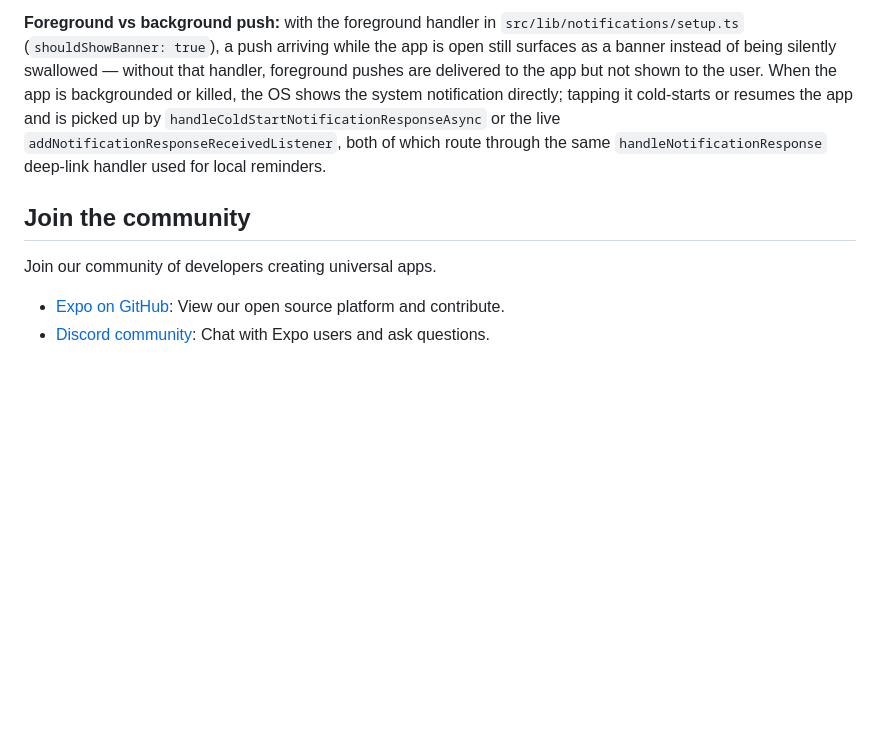
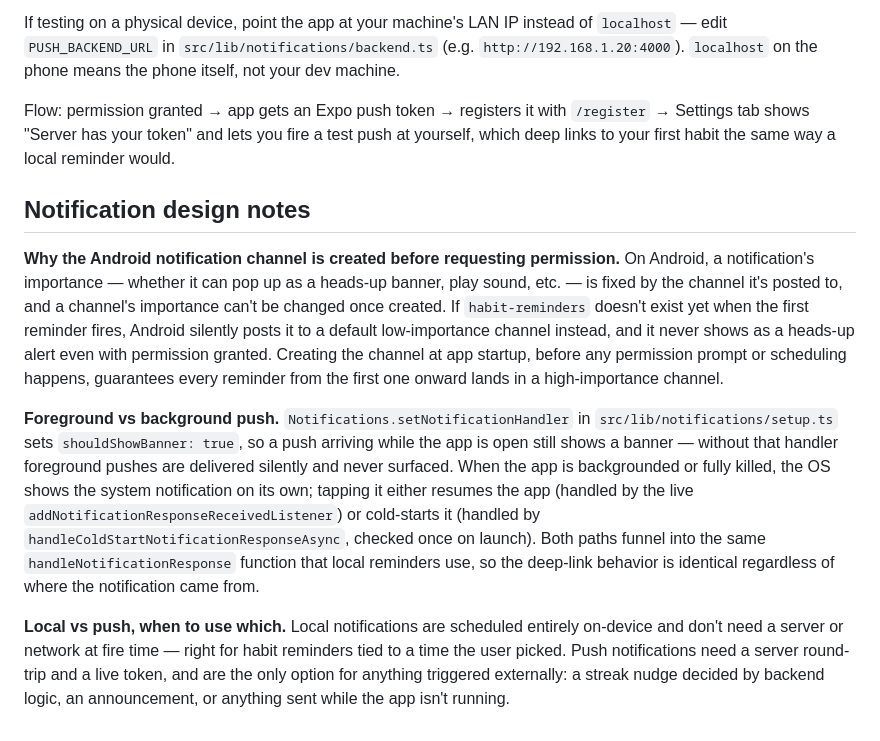
Before and after one commit to paramveer-cyber/MobileDev-Cohort-Assignments, a Markdown page: assignment-06/README.md, the part around one of its changes. GitHub-like rendering; blank space fills up the shorter version.

```diff
--- a/assignment-06/README.md
+++ b/assignment-06/README.md
@@ -68,9 +77,12 @@ Flow: app registers its Expo push token with `POST /register` once notification
 
-**Foreground vs background push:** with the foreground handler in `src/lib/notifications/setup.ts` (`shouldShowBanner: true`), a push arriving while the app is open still surfaces as a banner instead of being silently swallowed — without that handler, foreground pushes are delivered to the app but not shown to the user. When the app is backgrounded or killed, the OS shows the system notification directly; tapping it cold-starts or resumes the app and is picked up by `handleColdStartNotificationResponseAsync` or the live `addNotificationResponseReceivedListener`, both of which route through the same `handleNotificationResponse` deep-link handler used for local reminders.
+If testing on a physical device, point the app at your machine's LAN IP instead of `localhost` — edit `PUSH_BACKEND_URL` in `src/lib/notifications/backend.ts` (e.g. `http://192.168.1.20:4000`). `localhost` on the phone means the phone itself, not your dev machine.
 
-## Join the community
+Flow: permission granted → app gets an Expo push token → registers it with `/register` → Settings tab shows "Server has your token" and lets you fire a test push at yourself, which deep links to your first habit the same way a local reminder would.
 
-Join our community of developers creating universal apps.
+## Notification design notes
 
-- [Expo on GitHub](https://github.com/expo/expo): View our open source platform and contribute.
-- [Discord community](https://chat.expo.dev): Chat with Expo users and ask questions.
+**Why the Android notification channel is created before requesting permission.** On Android, a notification's importance — whether it can pop up as a heads-up banner, play sound, etc. — is fixed by the channel it's posted to, and a channel's importance can't be changed once created. If `habit-reminders` doesn't exist yet when the first reminder fires, Android silently posts it to a default low-importance channel instead, and it never shows as a heads-up alert even with permission granted. Creating the channel at app startup, before any permission prompt or scheduling happens, guarantees every reminder from the first one onward lands in a high-importance channel.
+
+**Foreground vs background push.** `Notifications.setNotificationHandler` in `src/lib/notifications/setup.ts` sets `shouldShowBanner: true`, so a push arriving while the app is open still shows a banner — without that handler foreground pushes are delivered silently and never surfaced. When the app is backgrounded or fully killed, the OS shows the system notification on its own; tapping it either resumes the app (handled by the live `addNotificationResponseReceivedListener`) or cold-starts it (handled by `handleColdStartNotificationResponseAsync`, checked once on launch). Both paths funnel into the same `handleNotificationResponse` function that local reminders use, so the deep-link behavior is identical regardless of where the notification came from.
+
+**Local vs push, when to use which.** Local notifications are scheduled entirely on-device and don't need a server or network at fire time — right for habit reminders tied to a time the user picked. Push notifications need a server round-trip and a live token, and are the only option for anything triggered externally: a streak nudge decided by backend logic, an announcement, or anything sent while the app isn't running.
```
Also changed, not shown: other parts of assignment-06/README.md (+52 -43 lines).
